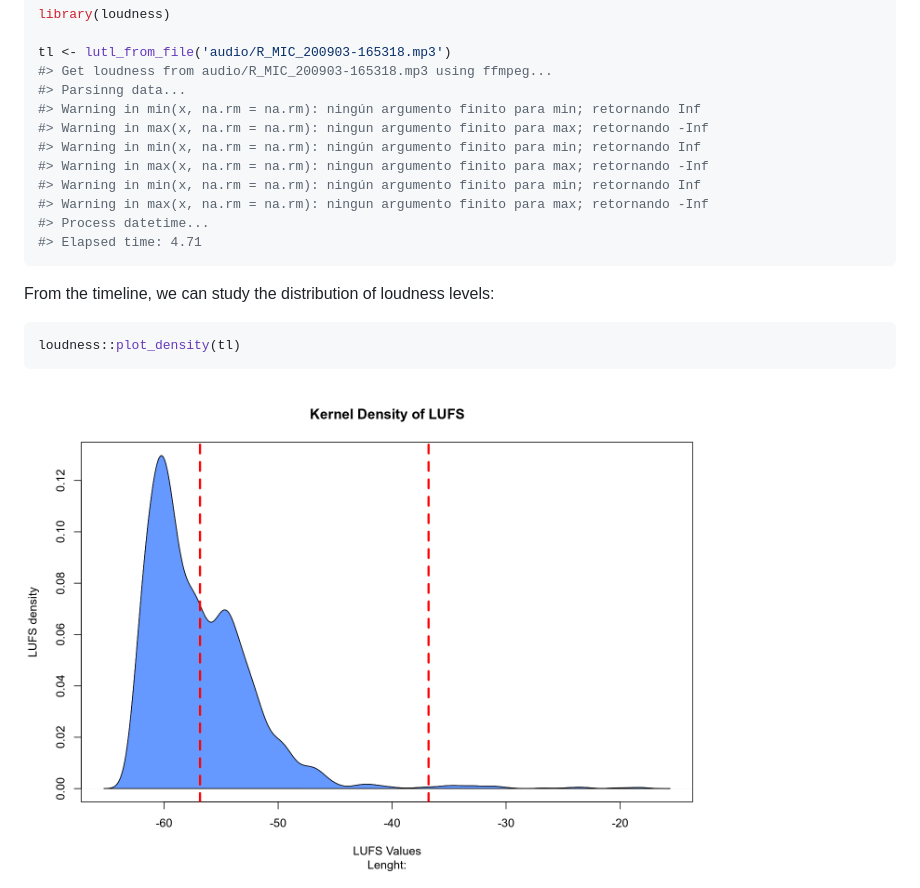
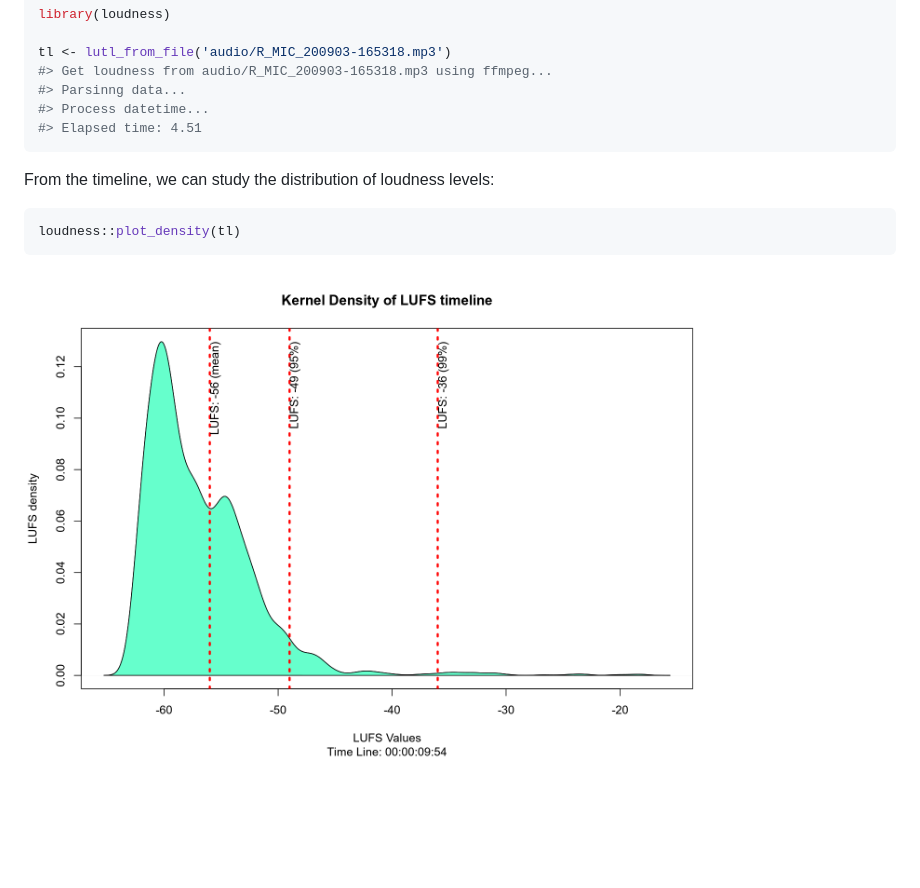
Before and after one commit to pmoracho/loudness, a Markdown page: README.md, the part around the change. Drawn GitHub-style; pictures changed too: man/figures/README-density_plot-1.png; blank space fills up the shorter version.

Commit message:
+doc

````diff
--- a/README.md
+++ b/README.md
@@ -12,14 +12,8 @@ library(loudness)
 tl <- lutl_from_file('audio/R_MIC_200903-165318.mp3')
 #> Get loudness from audio/R_MIC_200903-165318.mp3 using ffmpeg...
 #> Parsinng data...
-#> Warning in min(x, na.rm = na.rm): ningún argumento finito para min; retornando Inf
-#> Warning in max(x, na.rm = na.rm): ningun argumento finito para max; retornando -Inf
-#> Warning in min(x, na.rm = na.rm): ningún argumento finito para min; retornando Inf
-#> Warning in max(x, na.rm = na.rm): ningun argumento finito para max; retornando -Inf
-#> Warning in min(x, na.rm = na.rm): ningún argumento finito para min; retornando Inf
-#> Warning in max(x, na.rm = na.rm): ningun argumento finito para max; retornando -Inf
 #> Process datetime...
-#> Elapsed time: 4.71
+#> Elapsed time: 4.51
 ```
 
 From the timeline, we can study the distribution of loudness levels:
````
